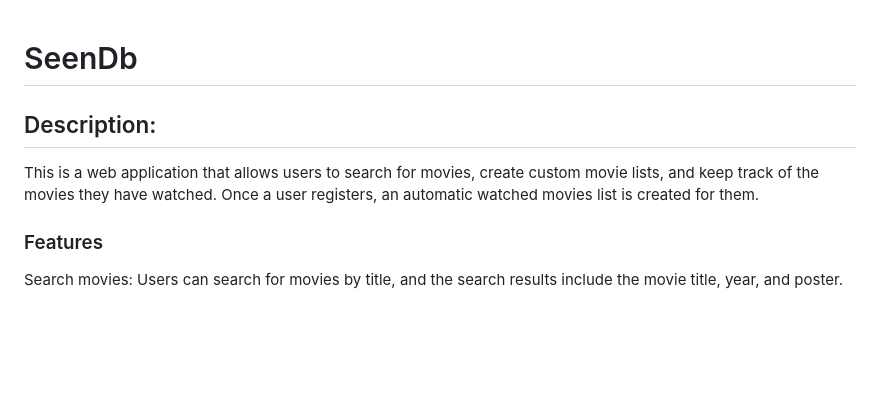
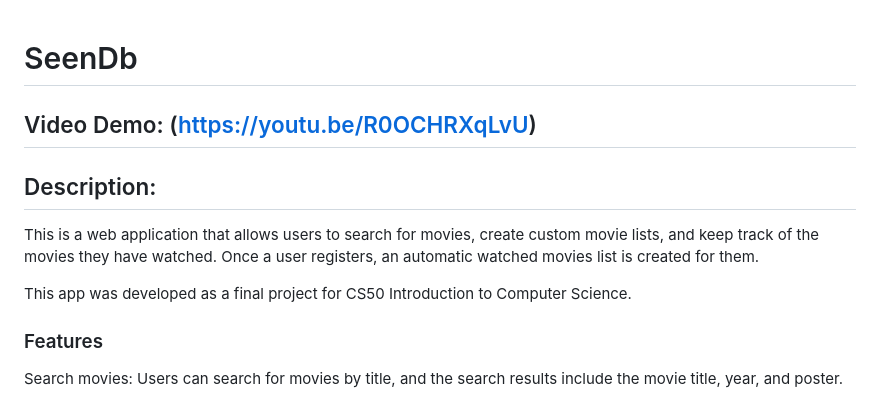
Before and after one commit to Hexman90/SeenDb, a Markdown page: README.md, the part around the change. Rendered like a GitHub page; blank space fills up the shorter version.

```diff
--- a/README.md
+++ b/README.md
@@ -1,8 +1,12 @@
 # SeenDb
+
+## Video Demo: (https://youtu.be/R0OCHRXqLvU)
+
 
 ## Description:
 This is a web application that allows users to search for movies, create custom movie lists, and keep track of the movies they have watched. Once a user registers, an automatic watched movies list is created for them.
 
+This app was developed as a final project for CS50 Introduction to Computer Science.
 
 ### Features
 Search movies: Users can search for movies by title, and the search results include the movie title, year, and poster.
```
